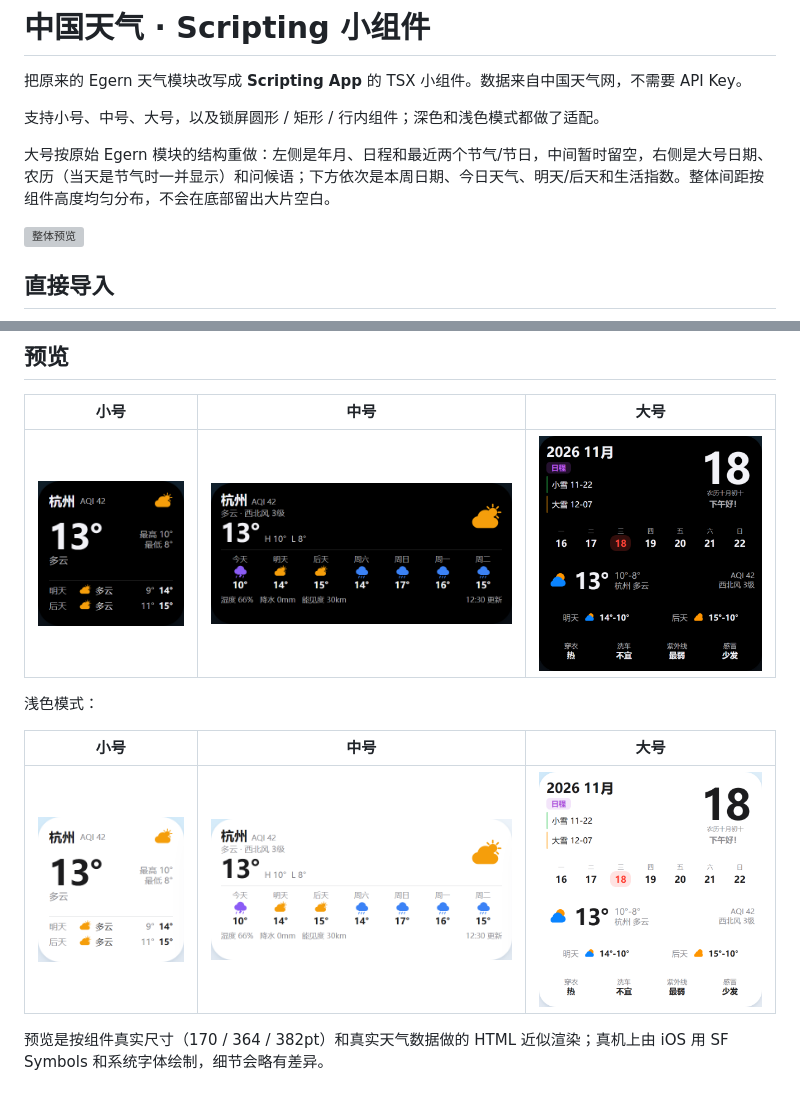
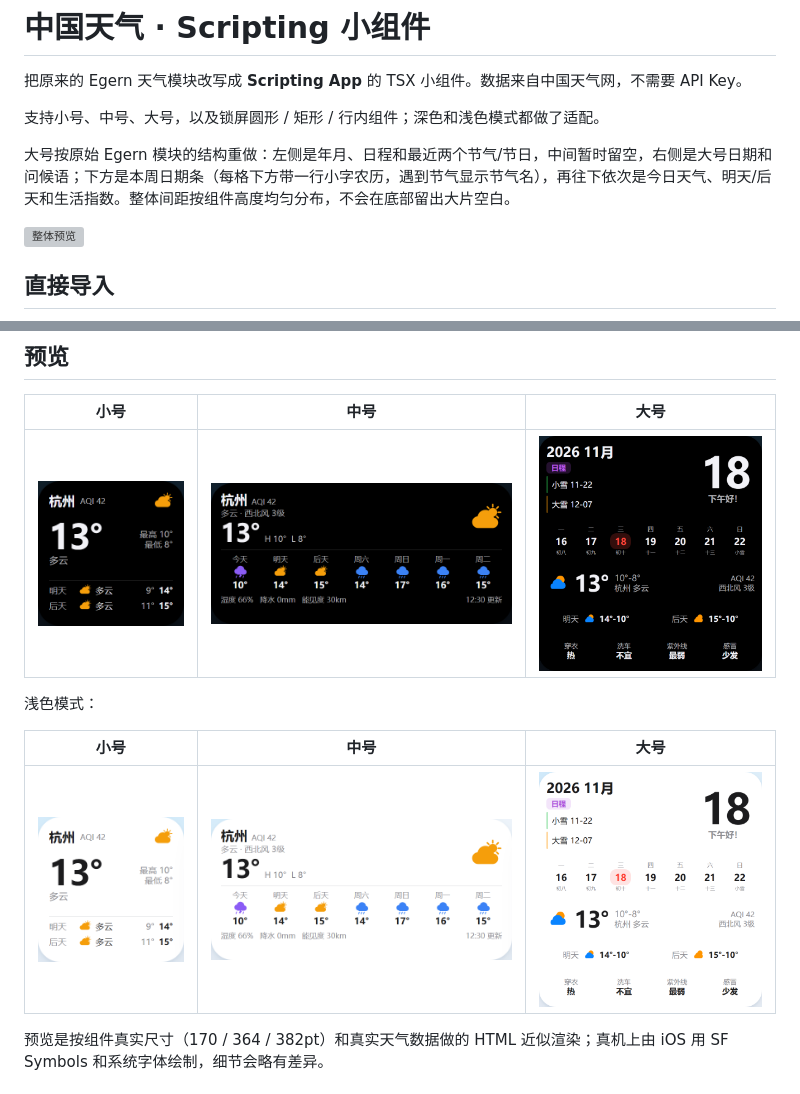
Before and after one commit to SmallMr/Scripting-WeatherWidget, a Markdown page: README.md, 2 parts joined by grey strips. GitHub-like rendering; pictures changed too: preview/大号_浅色.png, preview/大号_深色.png; grey boxes are pictures that could not be loaded.

```diff
--- a/README.md
+++ b/README.md
@@ -4,7 +4,7 @@
 
 支持小号、中号、大号，以及锁屏圆形 / 矩形 / 行内组件；深色和浅色模式都做了适配。
 
-大号按原始 Egern 模块的结构重做：左侧是年月、日程和最近两个节气/节日，中间暂时留空，右侧是大号日期、农历（当天是节气时一并显示）和问候语；下方依次是本周日期、今日天气、明天/后天和生活指数。整体间距按组件高度均匀分布，不会在底部留出大片空白。
+大号按原始 Egern 模块的结构重做：左侧是年月、日程和最近两个节气/节日，中间暂时留空，右侧是大号日期和问候语；下方是本周日期条（每格下方带一行小字农历，遇到节气显示节气名），再往下依次是今日天气、明天/后天和生活指数。整体间距按组件高度均匀分布，不会在底部留出大片空白。
 
 ![整体预览](preview/效果图.png)
 
```
Also changed, not shown: 6 other files.
